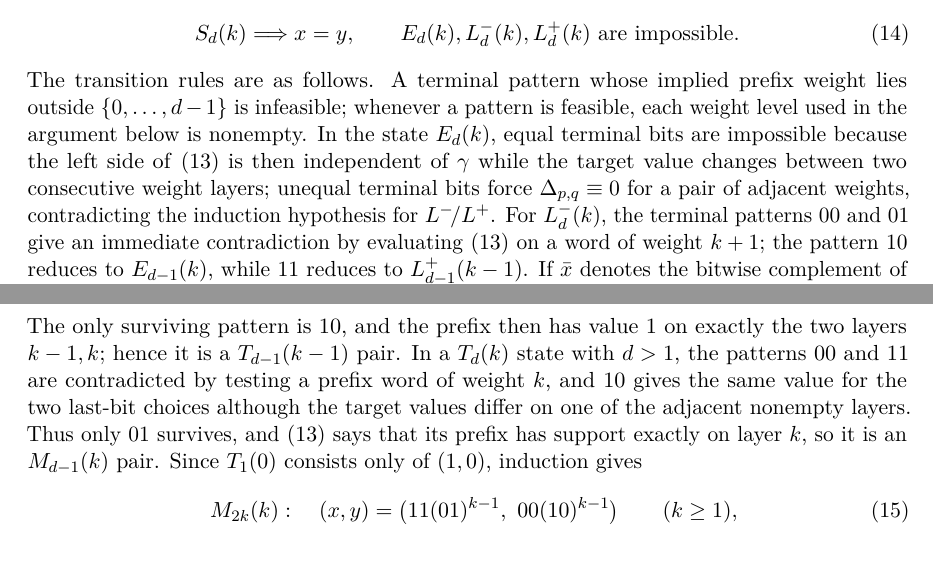
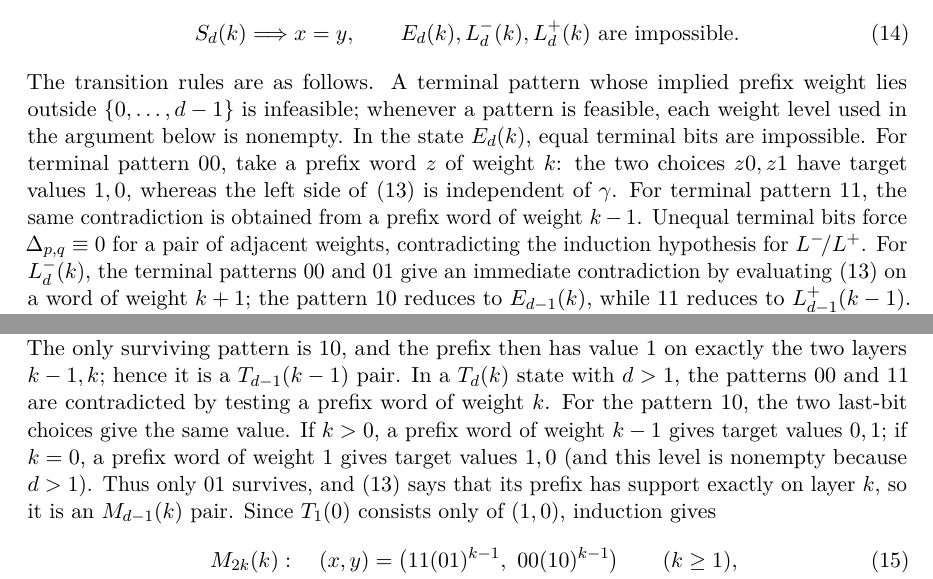
Before and after one commit to FDmd233/catalan-lattice-path-classification, a LaTeX paper (paper/paper_en.tex): two parts of pages 5 and 6 of 12, joined at a grey line, cut so that both start at the same text. Compiled offline with pdfLaTeX.

Commit message:
Make finite-state boundary checks explicit

```diff
--- a/paper/paper_en.tex
+++ b/paper/paper_en.tex
@@ -276,7 +276,7 @@ The case $d=0$ is immediate.  A simultaneous induction on $d$, using \eqref{eq:d
  S_d(k)\Longrightarrow x=y,
  \qquad E_d(k),L_d^-(k),L_d^+(k)\text{ are impossible.}
 \end{equation}
-The transition rules are as follows.  A terminal pattern whose implied prefix weight lies outside $\{0,\ldots,d-1\}$ is infeasible; whenever a pattern is feasible, each weight level used in the argument below is nonempty.  In the state $E_d(k)$, equal terminal bits are impossible because the left side of \eqref{eq:delta-rec} is then independent of $\gamma$ while the target value changes between two consecutive weight layers; unequal terminal bits force $\Delta_{p,q}\equiv0$ for a pair of adjacent weights, contradicting the induction hypothesis for $L^-\!/L^+$.  For $L_d^-(k)$, the terminal patterns $00$ and $01$ give an immediate contradiction by evaluating \eqref{eq:delta-rec} on a word of weight $k+1$; the pattern $10$ reduces to $E_{d-1}(k)$, while $11$ reduces to $L_{d-1}^+(k-1)$.  If $\bar x$ denotes the bitwise complement of $x$, then
+The transition rules are as follows.  A terminal pattern whose implied prefix weight lies outside $\{0,\ldots,d-1\}$ is infeasible; whenever a pattern is feasible, each weight level used in the argument below is nonempty.  In the state $E_d(k)$, equal terminal bits are impossible.  For terminal pattern $00$, take a prefix word $z$ of weight $k$: the two choices $z0,z1$ have target values $1,0$, whereas the left side of \eqref{eq:delta-rec} is independent of $\gamma$.  For terminal pattern $11$, the same contradiction is obtained from a prefix word of weight $k-1$.  Unequal terminal bits force $\Delta_{p,q}\equiv0$ for a pair of adjacent weights, contradicting the induction hypothesis for $L^-\!/L^+$.  For $L_d^-(k)$, the terminal patterns $00$ and $01$ give an immediate contradiction by evaluating \eqref{eq:delta-rec} on a word of weight $k+1$; the pattern $10$ reduces to $E_{d-1}(k)$, while $11$ reduces to $L_{d-1}^+(k-1)$.  If $\bar x$ denotes the bitwise complement of $x$, then
 $B_d(\bar x,\bar z)=B_d(x,z)$.  Hence simultaneous complementation of the two words and the test word, followed by swapping the first two words, sends an $L^+$ state to an $L^-$ state.  Finally, in $S_d(k)$, equal terminal bits force $\Delta_{p,q}\equiv0$, so induction gives $p=q$; unequal terminal bits again force an adjacent-weight pair with zero profile, contradicting $L^-\!/L^+$.
 
 It remains to track two alternating states.  Let
@@ -286,7 +286,7 @@ It remains to track two alternating states.  Let
  T_d(k):&\quad \wt(x)=k+1,\ \wt(y)=k,
      \quad\Delta_{x,y}=\mathbf 1_{\cL_k^{(d)}\cup\cL_{k+1}^{(d)}}.
 \end{align*}
-The remaining two states have the following transitions, again by \eqref{eq:delta-rec}.  In an $M_d(k)$ state, the patterns $00$ and $01$ are contradicted by testing a word of weight $k+1$, while $11$ is contradicted by testing a word of weight $k-2$ (the pattern is feasible only when that layer is nonempty).  The only surviving pattern is $10$, and the prefix then has value $1$ on exactly the two layers $k-1,k$; hence it is a $T_{d-1}(k-1)$ pair.  In a $T_d(k)$ state with $d>1$, the patterns $00$ and $11$ are contradicted by testing a prefix word of weight $k$, and $10$ gives the same value for the two last-bit choices although the target values differ on one of the adjacent nonempty layers.  Thus only $01$ survives, and \eqref{eq:delta-rec} says that its prefix has support exactly on layer $k$, so it is an $M_{d-1}(k)$ pair.  Since $T_1(0)$ consists only of $(1,0)$, induction gives
+The remaining two states have the following transitions, again by \eqref{eq:delta-rec}.  In an $M_d(k)$ state, the patterns $00$ and $01$ are contradicted by testing a word of weight $k+1$, while $11$ is contradicted by testing a word of weight $k-2$ (the pattern is feasible only when that layer is nonempty).  The only surviving pattern is $10$, and the prefix then has value $1$ on exactly the two layers $k-1,k$; hence it is a $T_{d-1}(k-1)$ pair.  In a $T_d(k)$ state with $d>1$, the patterns $00$ and $11$ are contradicted by testing a prefix word of weight $k$.  For the pattern $10$, the two last-bit choices give the same value.  If $k>0$, a prefix word of weight $k-1$ gives target values $0,1$; if $k=0$, a prefix word of weight $1$ gives target values $1,0$ (and this level is nonempty because $d>1$).  Thus only $01$ survives, and \eqref{eq:delta-rec} says that its prefix has support exactly on layer $k$, so it is an $M_{d-1}(k)$ pair.  Since $T_1(0)$ consists only of $(1,0)$, induction gives
 \begin{align}
  M_{2k}(k)&:\quad
  (x,y)=\bigl(11(01)^{k-1},\ 00(10)^{k-1}\bigr)\qquad(k\ge1),\label{eq:Mform}\\
```
